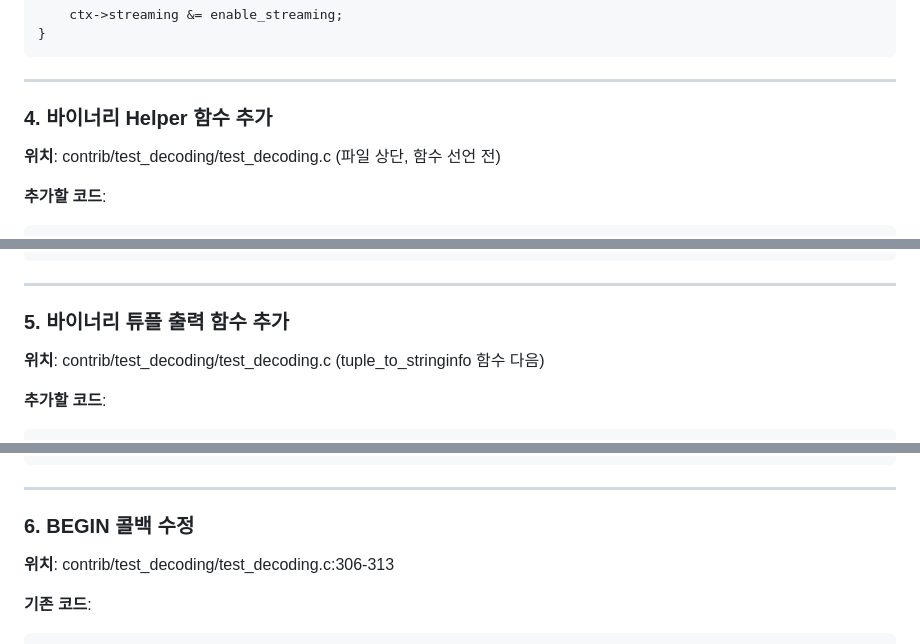
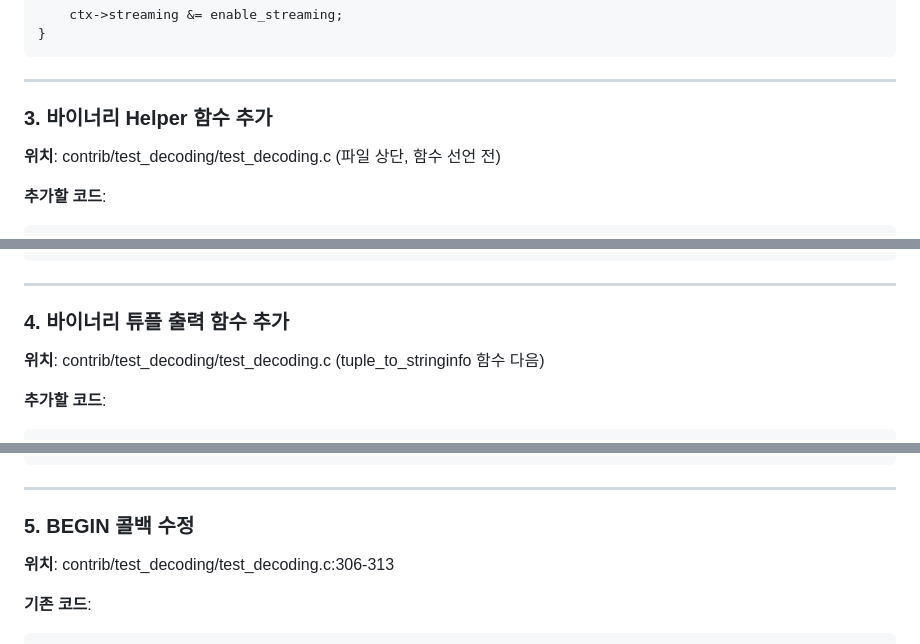
Before and after one commit to assam258-5892/assam258-5892.github.io, a Markdown page: PostgreSQL/contrib/test_decoding.md, 3 parts joined by grey strips. Drawn GitHub-style.

```diff
--- a/PostgreSQL/contrib/test_decoding.md
+++ b/PostgreSQL/contrib/test_decoding.md
@@ -222,7 +188,7 @@ typedef struct
 
 ---
 
-### 4. 바이너리 Helper 함수 추가
+### 3. 바이너리 Helper 함수 추가
 
 **위치**: contrib/test_decoding/test_decoding.c (파일 상단, 함수 선언 전)
 
@@ -293,7 +259,7 @@ pg_print_literal(StringInfo s, Oid typid, char *outputstr)
 
 ---
 
-### 5. 바이너리 튜플 출력 함수 추가
+### 4. 바이너리 튜플 출력 함수 추가
 
 **위치**: contrib/test_decoding/test_decoding.c (tuple_to_stringinfo 함수 다음)
 
@@ -370,7 +336,7 @@ pg_tuple_to_attrs(StringInfo s, TupleDesc tupdesc,
 
 ---
 
-### 6. BEGIN 콜백 수정
+### 5. BEGIN 콜백 수정
 
 **위치**: contrib/test_decoding/test_decoding.c:306-313
 
```
Also changed, not shown: other parts of PostgreSQL/contrib/test_decoding.md (+4 -38 lines).
